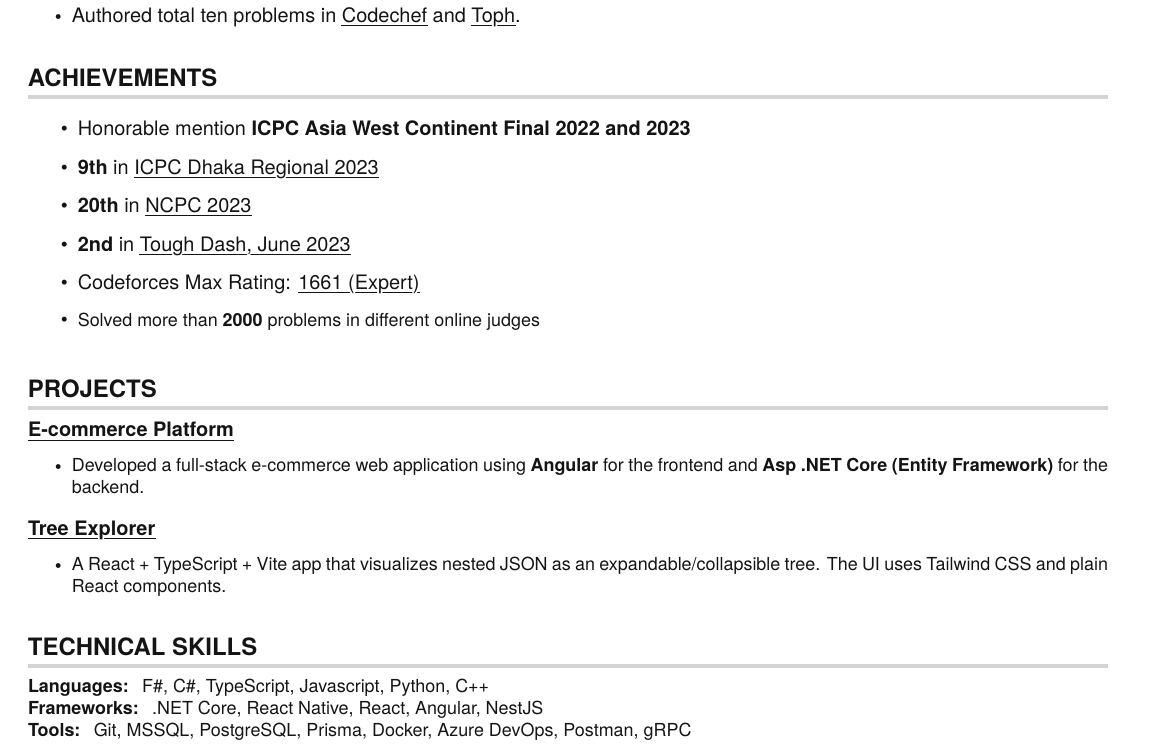
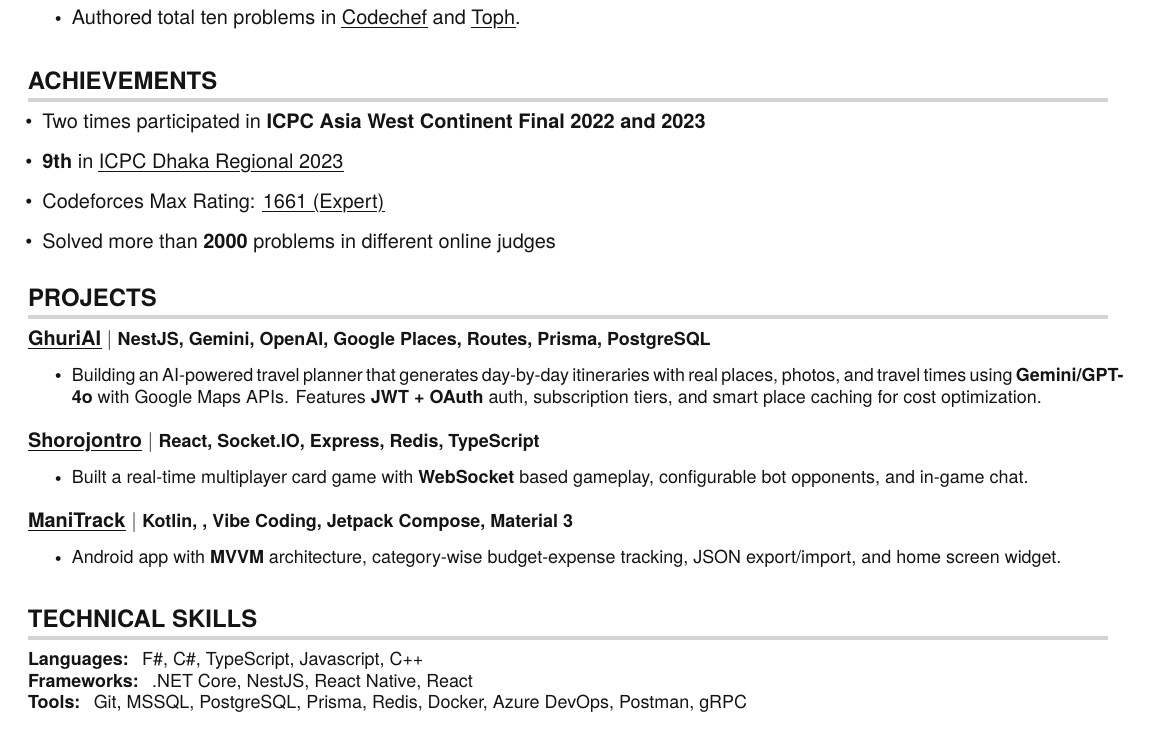
Before and after one commit to rifatr/Resume, a LaTeX document (Mohammad_Lutfar_Rahman_Rifat.tex): part of the page, cut so that both start at the same text. Compiled offline with pdfLaTeX.

Commit message:
projects added

```diff
--- a/Mohammad_Lutfar_Rahman_Rifat.tex
+++ b/Mohammad_Lutfar_Rahman_Rifat.tex
@@ -193,23 +193,22 @@
 
 %-----------ACHIEVEMENTS-----------
 \section{ACHIEVEMENTS}
-  \vspace{5pt}
-  \resumeItemListStart
-    \item Honorable mention \textbf{ICPC Asia West Continent Final 2022 and 2023} %(\href{https://codedrills.io/contests/icpc-asia-west-continent-final-contest-2022/scoreboard}{\color{llink}47th})
+  % \vspace{5pt}
+  \begin{itemize} [leftmargin=0.1in]
+    \item Two times participated in \textbf{ICPC Asia West Continent Final 2022 and 2023} %(\href{https://codedrills.io/contests/icpc-asia-west-continent-final-contest-2022/scoreboard}{\color{llink}47th})
 
     \item \textbf{9th} in \href{https://bapsoj.org/contests/icpc-dhaka-regional-site-2023/standings#:~:text=10-,RRR,-RAJSHAHI%20UNIVERSITY%20OF}{\myuline{ICPC Dhaka Regional 2023}}
 
-    \item \textbf{20th} in \href{https://bapsoj.org/contests/ncpc-onsite-2023-hosted-by-ju/standings#:~:text=(34)-,20,RAJSHAHI%20UNIVERSITY%20OF%20ENGINEERING%20%26%20TECHNOLOGY,-6}{\myuline{NCPC 2023}}
+    % \item \textbf{20th} in \href{https://bapsoj.org/contests/ncpc-onsite-2023-hosted-by-ju/standings#:~:text=(34)-,20,RAJSHAHI%20UNIVERSITY%20OF%20ENGINEERING%20%26%20TECHNOLOGY,-6}{\myuline{NCPC 2023}}
 
-    \item \textbf{2nd} in \href{https://toph.co/c/tough-dash-june-2023/standings#:~:text=2-,rifatrraazz,-15}{\myuline{Tough Dash, June 2023}}
+    % \item \textbf{2nd} in \href{https://toph.co/c/tough-dash-june-2023/standings#:~:text=2-,rifatrraazz,-15}{\myuline{Tough Dash, June 2023}}
 
     % \item Top \textbf{2\%} ($260/12,330$) in \href{https://www.facebook.com/codingcompetitions/hacker-cup/2022/certificate/322485148790895}{\myuline{Hacker Cup 2022 Round 1}}
 
     \item Codeforces Max Rating: \href{https://codeforces.com/profile/rifatrraazz}{\myuline{1661 (Expert)}}
 
-    \resumeItem{Solved more than \textbf{2000} problems in different online judges}
-  \resumeItemListEnd
-
+    \item Solved more than \textbf{2000} problems in different online judges
+  \end{itemize}
 
 
 
@@ -218,18 +217,39 @@
 \section{PROJECTS}
   \resumeSubHeadingListStart
     \resumeSubheading
-      {\href{https://github.com/rifatr/RiShop}{\myuline{\textbf{E-commerce Platform}}}} {} {} {}
+      {\myuline{\textbf{GhuriAI}} $|$ \small{NestJS, Gemini, OpenAI, Google Places, Routes, Prisma, PostgreSQL}} {} {} {}
       \resumeItemListStart
         \vspace {-10pt}
-        \resumeItem{Developed a full-stack e-commerce web application using \textbf{Angular} for the frontend and \textbf{Asp .NET Core (Entity Framework)} for the backend.}
+        \resumeItem{Building an AI-powered travel planner that generates day-by-day itineraries with real places, photos, and travel times using \textbf{Gemini/GPT-4o} with Google Maps APIs. Features \textbf{JWT + OAuth} auth, subscription tiers, and smart place caching for cost optimization.}
       \resumeItemListEnd
 
     \resumeSubheading
-      {\href{https://github.com/rifatr/TreeExplorer}{\myuline{\textbf{Tree Explorer}}}} {} {} {}
+      {\href{https://shorojontro-online.up.railway.app/}{\myuline{\textbf{Shorojontro}}} $|$ \small{React, Socket.IO, Express, Redis, TypeScript}} {} {} {}
       \resumeItemListStart
         \vspace {-10pt}
-        \resumeItem{A React + TypeScript + Vite app that visualizes nested JSON as an expandable/collapsible tree. The UI uses Tailwind CSS and plain React components.}
+        \resumeItem{Built a real-time multiplayer card game with \textbf{WebSocket} based gameplay, configurable bot opponents, and in-game chat.}
       \resumeItemListEnd
+
+    % \resumeSubheading
+    %   {\href{https://github.com/rifatr/Murmur}{\myuline{\textbf{Murmur}}} $|$ \small{NestJS, React, TypeORM, MySQL}} {} {} {}
+    %   \resumeItemListStart
+    %     \vspace {-10pt}
+    %     \resumeItem{Developed a Twitter-like social platform with paginated timeline, follow system, like/unlike, and modular \textbf{RESTful API} with DTO patterns and relational integrity.}
+    %   \resumeItemListEnd
+
+    \resumeSubheading
+      {\href{https://github.com/rifatr/Budget}{\myuline{\textbf{ManiTrack}}} $|$ \small{Kotlin, , Vibe Coding, Jetpack Compose, Material 3}} {} {} {}
+      \resumeItemListStart
+        \vspace {-10pt}
+        \resumeItem{Android app with \textbf{MVVM} architecture, category-wise budget-expense tracking, JSON export/import, and home screen widget.}
+      \resumeItemListEnd
+
+    % \resumeSubheading
+    %   {\href{https://github.com/rifatr/RiShop}{\myuline{\textbf{E-commerce Platform}}} $|$ \small{Angular, ASP.NET Core, Entity Framework}} {} {} {}
+    %   \resumeItemListStart
+    %     \vspace {-10pt}
+    %     \resumeItem{Full-stack e-commerce web application with product management, cart system, and RESTful backend.}
+    %   \resumeItemListEnd
   \resumeSubHeadingListEnd
 
 
@@ -239,9 +259,9 @@
 \section{TECHNICAL SKILLS}
  \begin{itemize}[leftmargin=0in, label={}]
     \small{\item{
-     \textbf{Languages:} { F\#, C\#, TypeScript, Javascript, Python, C++}\hspace{220pt} \\
-     \textbf{Frameworks:} { .NET Core, React Native, React, Angular, NestJS}\hspace{220pt} \\
-     \textbf{Tools:} { Git, MSSQL, PostgreSQL, Prisma, Docker, Azure DevOps, Postman, gRPC}\hspace{220pt} \\
+     \textbf{Languages:} { F\#, C\#, TypeScript, Javascript, C++}\hspace{220pt} \\
+     \textbf{Frameworks:} { .NET Core, NestJS, React Native, React}\hspace{220pt} \\
+     \textbf{Tools:} { Git, MSSQL, PostgreSQL, Prisma, Redis, Docker, Azure DevOps, Postman, gRPC}\hspace{220pt} \\
     }}
  \end{itemize}
 
```
Also changed, not shown: Mohammad_Lutfar_Rahman_Rifat.pdf, Mohammad_Lutfar_Rahman_Rifat.tex (16 more changed lines).
